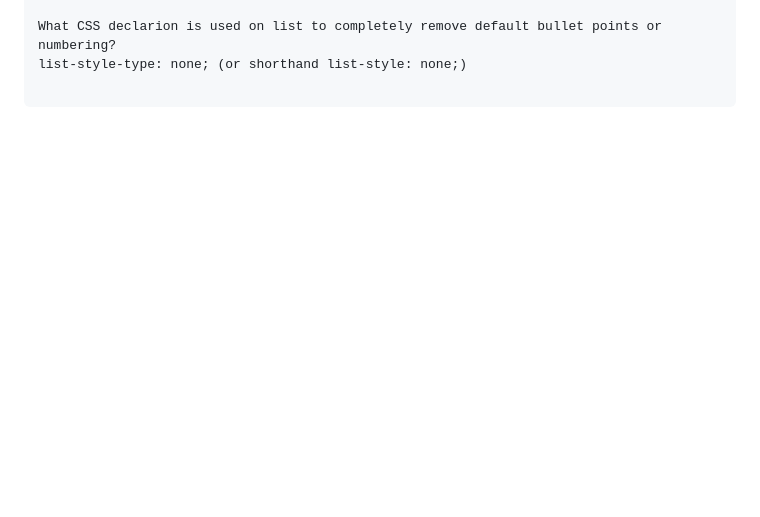
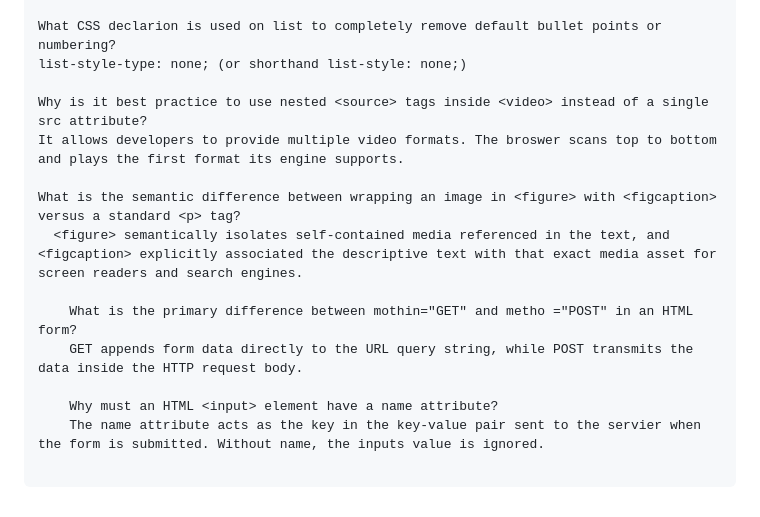
Before and after one commit to StevenH1974/100Devs-Notes, a Markdown page: class-02/notes.md, the part around one of its changes. Rendered like a GitHub page; blank space fills up the shorter version.

```diff
--- a/class-02/notes.md
+++ b/class-02/notes.md
@@ -370,3 +417,15 @@ The sub list must be nested directly inside an individual element of the parent
 
 What CSS declarion is used on list to completely remove default bullet points or numbering?
 list-style-type: none; (or shorthand list-style: none;)
+
+Why is it best practice to use nested <source> tags inside <video> instead of a single src attribute?
+It allows developers to provide multiple video formats. The broswer scans top to bottom and plays the first format its engine supports.
+
+What is the semantic difference between wrapping an image in <figure> with <figcaption> versus a standard <p> tag?
+  <figure> semantically isolates self-contained media referenced in the text, and <figcaption> explicitly associated the descriptive text with that exact media asset for screen readers and search engines.
+
+    What is the primary difference between mothin="GET" and metho ="POST" in an HTML form?
+    GET appends form data directly to the URL query string, while POST transmits the data inside the HTTP request body.
+
+    Why must an HTML <input> element have a name attribute?
+    The name attribute acts as the key in the key-value pair sent to the servier when the form is submitted. Without name, the inputs value is ignored.
```
Also changed, not shown: other parts of class-02/notes.md (+50 -3 lines).
